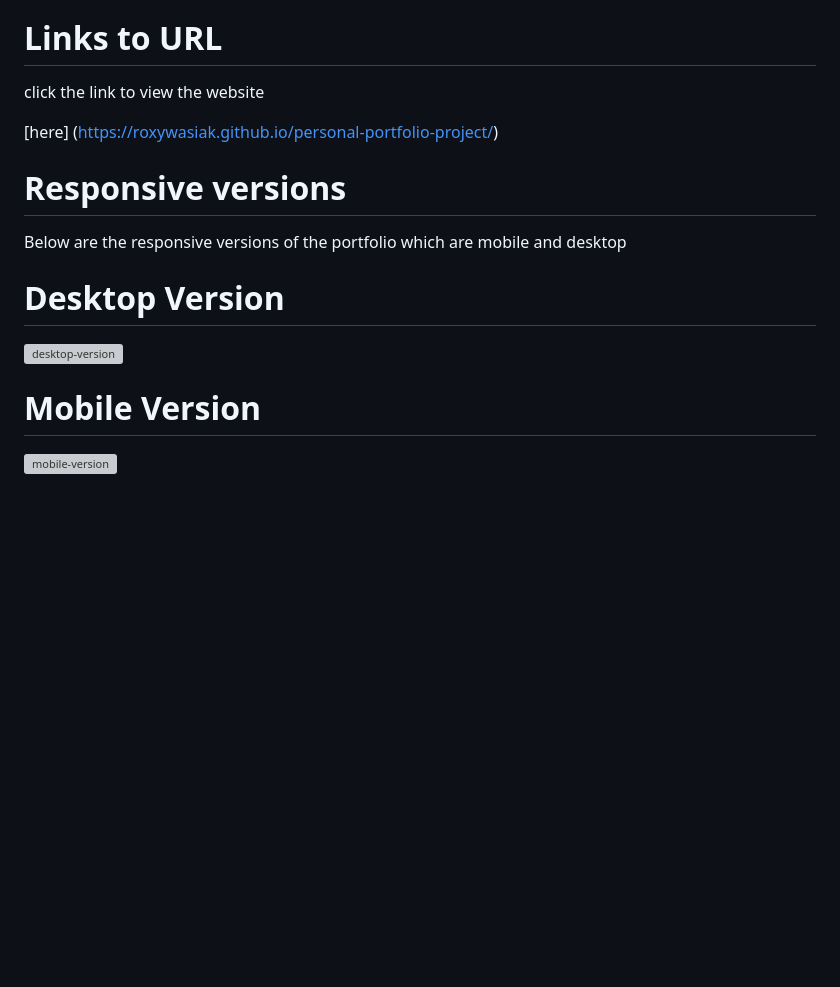
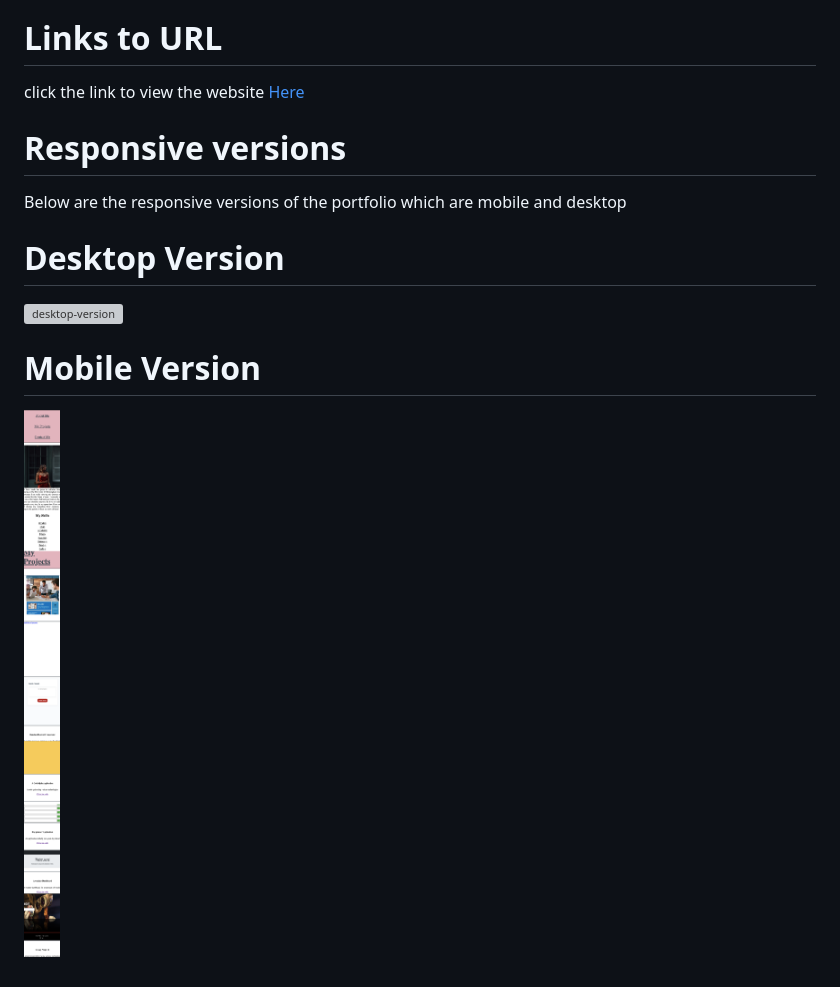
Before and after one commit to roxywasiak/personal-portfolio-project, a Markdown page: README.md, the part around the change printed below. Rendered like a GitHub page; pictures changed too: assets/images/screenshotsnew/portfoliomobile.png (added); blank space fills up the shorter version; grey boxes are pictures that could not be loaded.

Commit message:
added the readme and updated the alt tages and projects

```diff
--- a/README.md
+++ b/README.md
@@ -11,9 +11,7 @@ I have also added links which take you directly to my Github, LinkedIn Profile a
 
 # Links to URL
 
-click the link to view the website
-
-[here] (https://roxywasiak.github.io/personal-portfolio-project/)
+click the link to view the website [Here](https://roxywasiak.github.io/personal-portfolio-project/)
 
 # Responsive versions
 
@@ -25,4 +23,4 @@ Below are the responsive versions of the portfolio which are mobile and desktop
 
 # Mobile Version
 
-![mobile-version]()
+![mobile-version](./assets/images/screenshotsnew/portfoliomobile.png)
```
Also changed, not shown: other parts of README.md (+1 -1 lines), 2 other files.
